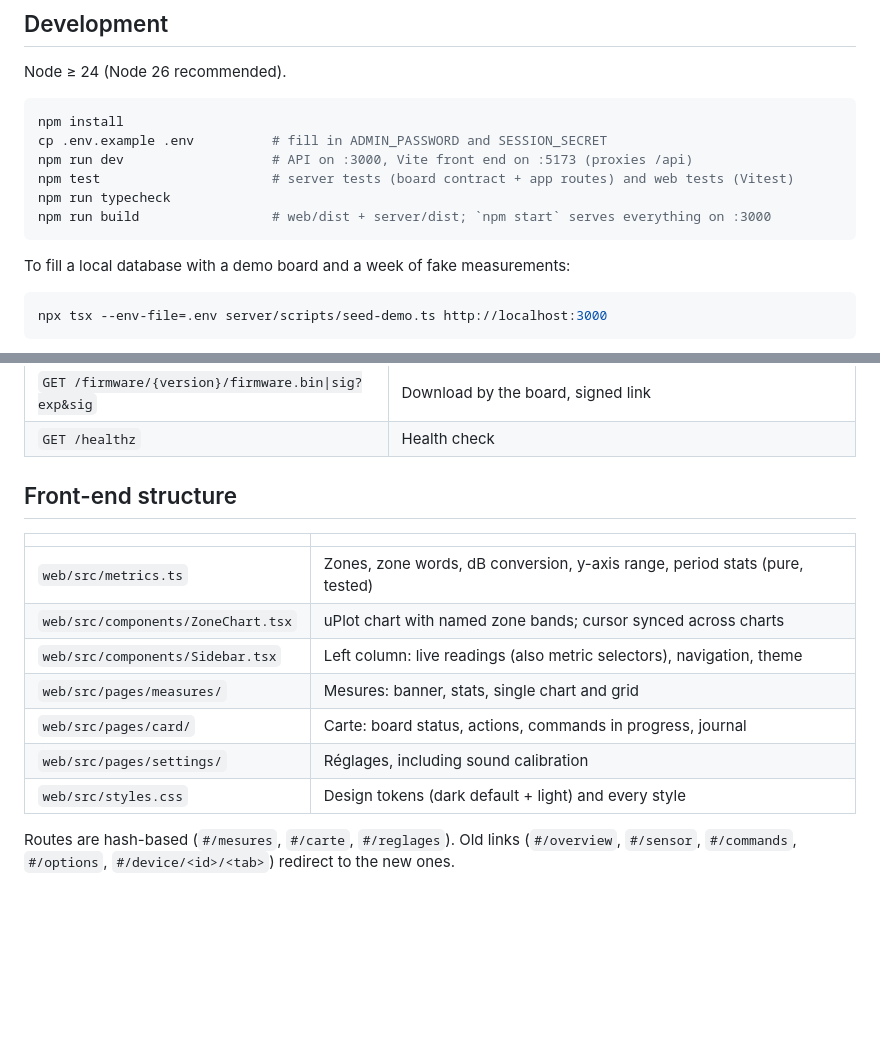
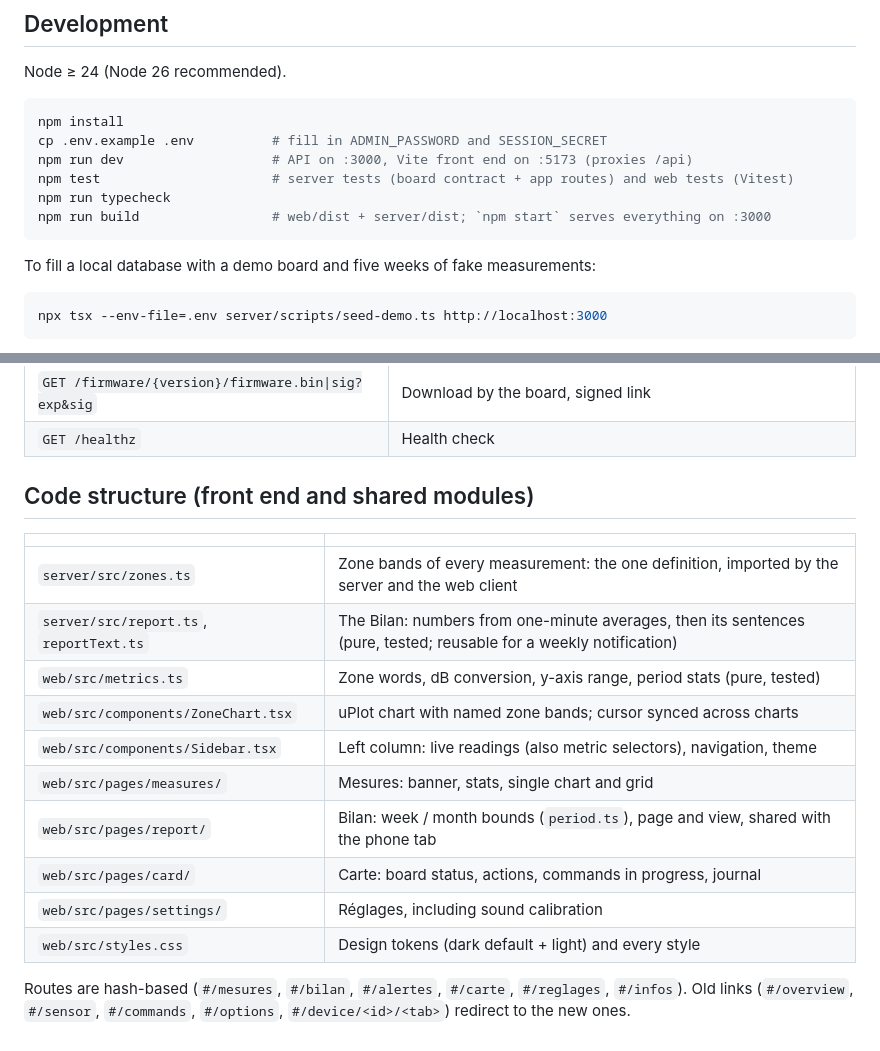
Before and after one commit to Tpouch/aqa-app, a Markdown page: DEVELOPERS.md, 2 parts joined by grey strips. GitHub-like rendering; blank space fills up the shorter version.

````diff
--- a/DEVELOPERS.md
+++ b/DEVELOPERS.md
@@ -30,7 +30,7 @@ npm run typecheck
 npm run build                 # web/dist + server/dist; `npm start` serves everything on :3000
 ```
 
-To fill a local database with a demo board and a week of fake measurements:
+To fill a local database with a demo board and five weeks of fake measurements:
 
 ```bash
 npx tsx --env-file=.env server/scripts/seed-demo.ts http://localhost:3000
@@ -159,18 +159,21 @@ routes require the admin session cookie:
 | `GET /firmware/{version}/firmware.bin\|sig?exp&sig` | Download by the board, signed link |
 | `GET /healthz` | Health check |
 
-## Front-end structure
+## Code structure (front end and shared modules)
 
 | | |
 |---|---|
-| `web/src/metrics.ts` | Zones, zone words, dB conversion, y-axis range, period stats (pure, tested) |
+| `server/src/zones.ts` | Zone bands of every measurement: the one definition, imported by the server and the web client |
+| `server/src/report.ts`, `reportText.ts` | The Bilan: numbers from one-minute averages, then its sentences (pure, tested; reusable for a weekly notification) |
+| `web/src/metrics.ts` | Zone words, dB conversion, y-axis range, period stats (pure, tested) |
 | `web/src/components/ZoneChart.tsx` | uPlot chart with named zone bands; cursor synced across charts |
 | `web/src/components/Sidebar.tsx` | Left column: live readings (also metric selectors), navigation, theme |
 | `web/src/pages/measures/` | Mesures: banner, stats, single chart and grid |
+| `web/src/pages/report/` | Bilan: week / month bounds (`period.ts`), page and view, shared with the phone tab |
 | `web/src/pages/card/` | Carte: board status, actions, commands in progress, journal |
 | `web/src/pages/settings/` | Réglages, including sound calibration |
 | `web/src/styles.css` | Design tokens (dark default + light) and every style |
 
-Routes are hash-based (`#/mesures`, `#/carte`, `#/reglages`). Old links
+Routes are hash-based (`#/mesures`, `#/bilan`, `#/alertes`, `#/carte`, `#/reglages`, `#/infos`). Old links
 (`#/overview`, `#/sensor`, `#/commands`, `#/options`, `#/device/<id>/<tab>`)
 redirect to the new ones.
````
Also changed, not shown: README.md (+23 -2 lines), docs/screenshots/bilan.png (added), 1 other file.
